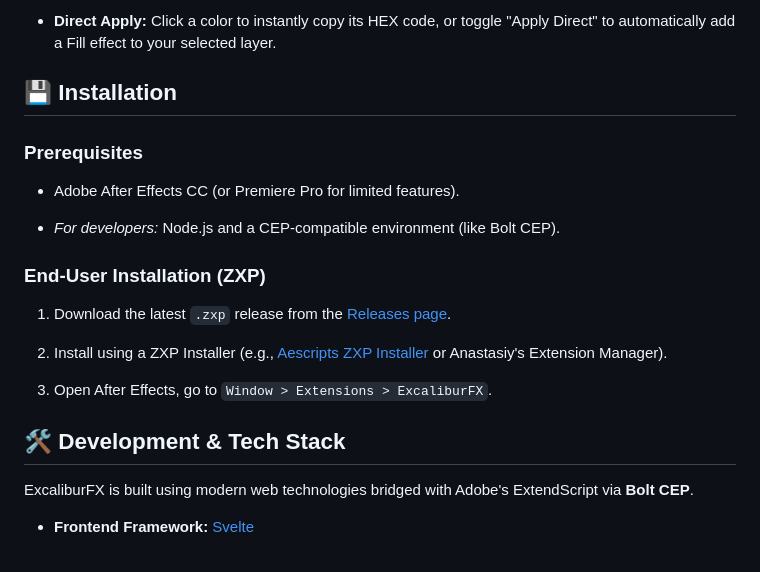
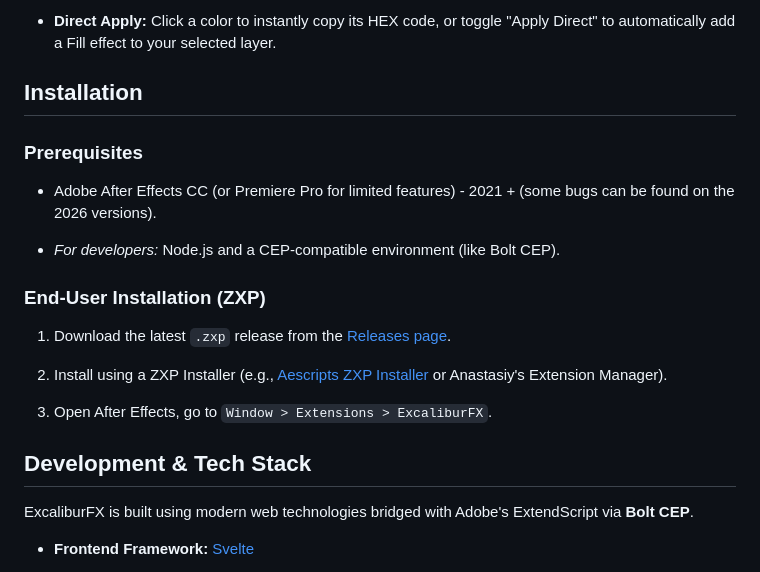
Before and after one commit to Physicprog/ExcaliburFX, a Markdown page: README.md, the part around one of its changes. Drawn GitHub-style.

```diff
--- a/README.md
+++ b/README.md
@@ -122,11 +125,11 @@ Generate and apply color palettes instantly:
 
 * **Direct Apply:** Click a color to instantly copy its HEX code, or toggle "Apply Direct" to automatically add a Fill effect to your selected layer.
 
-## 💾 Installation
+## Installation
 
 ### Prerequisites
 
-* Adobe After Effects CC (or Premiere Pro for limited features).
+* Adobe After Effects CC (or Premiere Pro for limited features) - 2021 + (some bugs can be found on the 2026 versions).
 
 * *For developers:* Node.js and a CEP-compatible environment (like Bolt CEP).
 
@@ -138,7 +141,7 @@ Generate and apply color palettes instantly:
 
 3. Open After Effects, go to `Window > Extensions > ExcaliburFX`.
 
-## 🛠️ Development & Tech Stack
+## Development & Tech Stack
 
 ExcaliburFX is built using modern web technologies bridged with Adobe's ExtendScript via **Bolt CEP**.
 
```
Also changed, not shown: other parts of README.md (+20 -15 lines).
